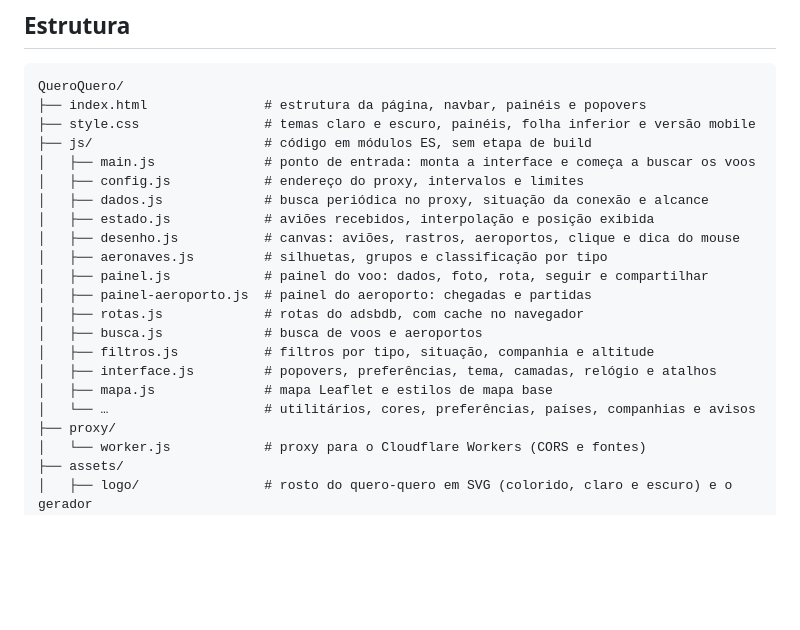
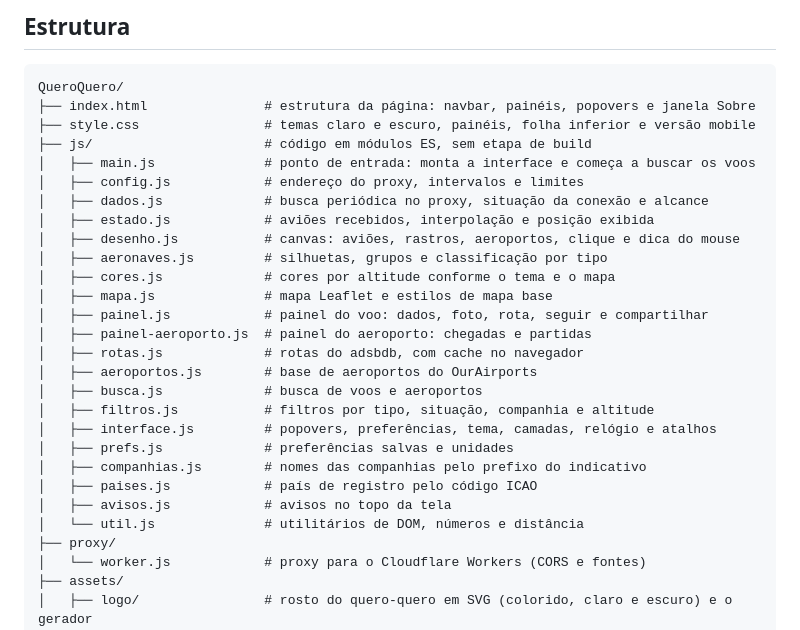
Before and after one commit to erickfuzer/QueroQuero, a Markdown page: README.md, the part around one of its changes. Drawn GitHub-style; blank space fills up the shorter version.

````diff
--- a/README.md
+++ b/README.md
@@ -106,7 +107,7 @@ Sempre que o `proxy/worker.js` mudar no repositório, cole a versão nova no Wor
 
 ```
 QueroQuero/
-├── index.html               # estrutura da página, navbar, painéis e popovers
+├── index.html               # estrutura da página: navbar, painéis, popovers e janela Sobre
 ├── style.css                # temas claro e escuro, painéis, folha inferior e versão mobile
 ├── js/                      # código em módulos ES, sem etapa de build
 │   ├── main.js              # ponto de entrada: monta a interface e começa a buscar os voos
@@ -115,14 +116,20 @@ QueroQuero/
 │   ├── estado.js            # aviões recebidos, interpolação e posição exibida
 │   ├── desenho.js           # canvas: aviões, rastros, aeroportos, clique e dica do mouse
 │   ├── aeronaves.js         # silhuetas, grupos e classificação por tipo
+│   ├── cores.js             # cores por altitude conforme o tema e o mapa
+│   ├── mapa.js              # mapa Leaflet e estilos de mapa base
 │   ├── painel.js            # painel do voo: dados, foto, rota, seguir e compartilhar
 │   ├── painel-aeroporto.js  # painel do aeroporto: chegadas e partidas
 │   ├── rotas.js             # rotas do adsbdb, com cache no navegador
+│   ├── aeroportos.js        # base de aeroportos do OurAirports
 │   ├── busca.js             # busca de voos e aeroportos
 │   ├── filtros.js           # filtros por tipo, situação, companhia e altitude
 │   ├── interface.js         # popovers, preferências, tema, camadas, relógio e atalhos
-│   ├── mapa.js              # mapa Leaflet e estilos de mapa base
-│   └── …                    # utilitários, cores, preferências, países, companhias e avisos
+│   ├── prefs.js             # preferências salvas e unidades
+│   ├── companhias.js        # nomes das companhias pelo prefixo do indicativo
+│   ├── paises.js            # país de registro pelo código ICAO
+│   ├── avisos.js            # avisos no topo da tela
+│   └── util.js              # utilitários de DOM, números e distância
 ├── proxy/
 │   └── worker.js            # proxy para o Cloudflare Workers (CORS e fontes)
 ├── assets/
````
Also changed, not shown: other parts of README.md (+39 -38 lines), assets/preview-claro.png, assets/preview-mobile.png, assets/preview.png, 1 other file.
